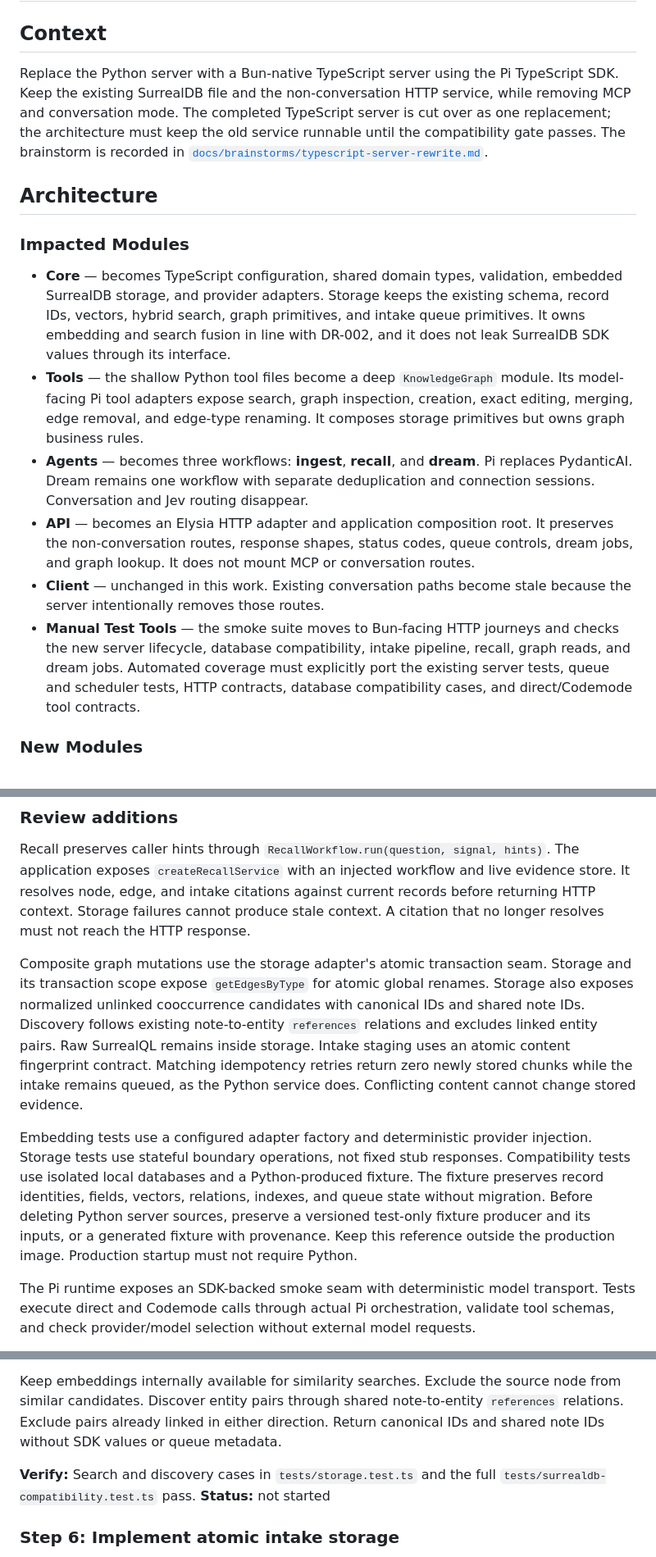
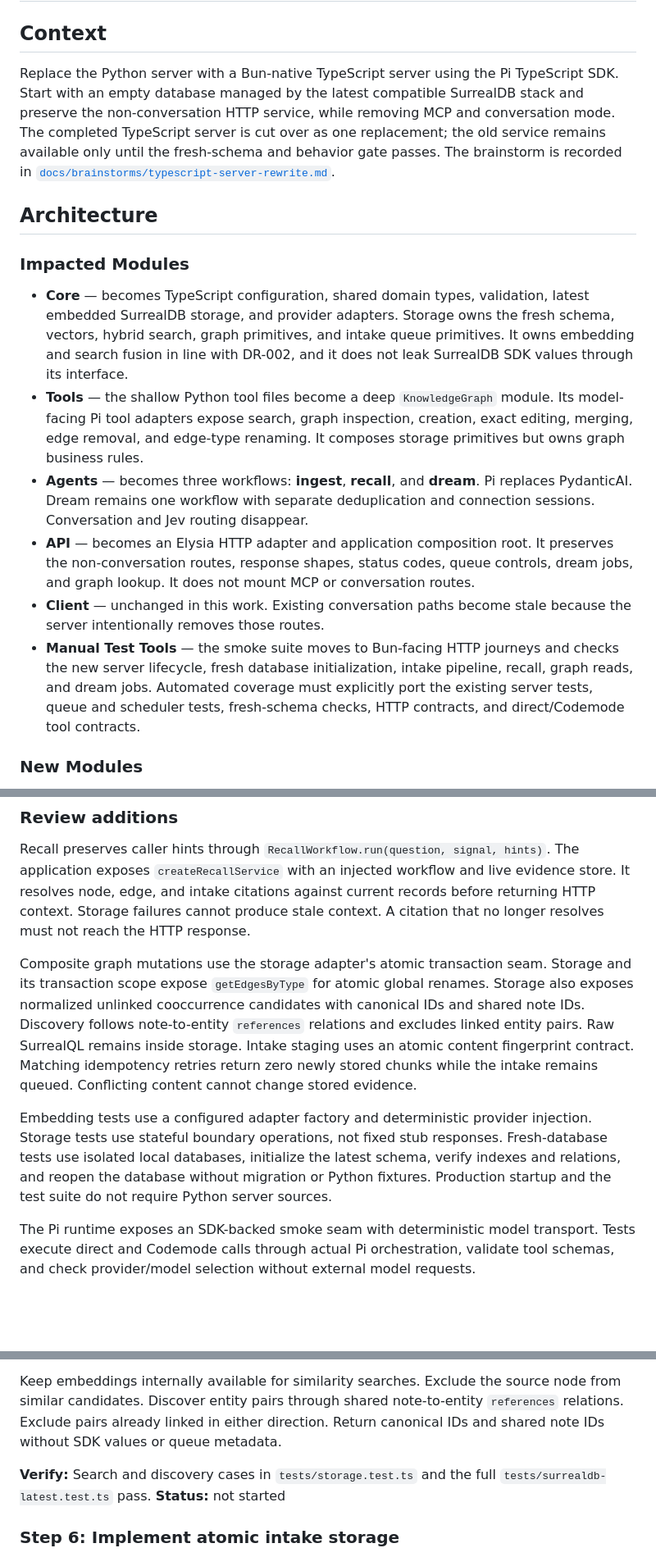
Before and after one commit to alennartz/second-brain, a Markdown page: docs/plans/typescript-server-rewrite.md, 3 parts joined by grey strips. Shown at 82% size. GitHub-like rendering; blank space fills up the shorter version.

```diff
--- a/docs/plans/typescript-server-rewrite.md
+++ b/docs/plans/typescript-server-rewrite.md
@@ -2,18 +2,18 @@
 
 ## Context
 
-Replace the Python server with a Bun-native TypeScript server using the Pi TypeScript SDK. Keep the existing SurrealDB file and the non-conversation HTTP service, while removing MCP and conversation mode. The completed TypeScript server is cut over as one replacement; the architecture must keep the old service runnable until the compatibility gate passes. The brainstorm is recorded in [`docs/brainstorms/typescript-server-rewrite.md`](../brainstorms/typescript-server-rewrite.md).
+Replace the Python server with a Bun-native TypeScript server using the Pi TypeScript SDK. Start with an empty database managed by the latest compatible SurrealDB stack and preserve the non-conversation HTTP service, while removing MCP and conversation mode. The completed TypeScript server is cut over as one replacement; the old service remains available only until the fresh-schema and behavior gate passes. The brainstorm is recorded in [`docs/brainstorms/typescript-server-rewrite.md`](../brainstorms/typescript-server-rewrite.md).
 
 ## Architecture
 
 ### Impacted Modules
 
-- **Core** — becomes TypeScript configuration, shared domain types, validation, embedded SurrealDB storage, and provider adapters. Storage keeps the existing schema, record IDs, vectors, hybrid search, graph primitives, and intake queue primitives. It owns embedding and search fusion in line with DR-002, and it does not leak SurrealDB SDK values through its interface.
+- **Core** — becomes TypeScript configuration, shared domain types, validation, latest embedded SurrealDB storage, and provider adapters. Storage owns the fresh schema, vectors, hybrid search, graph primitives, and intake queue primitives. It owns embedding and search fusion in line with DR-002, and it does not leak SurrealDB SDK values through its interface.
 - **Tools** — the shallow Python tool files become a deep `KnowledgeGraph` module. Its model-facing Pi tool adapters expose search, graph inspection, creation, exact editing, merging, edge removal, and edge-type renaming. It composes storage primitives but owns graph business rules.
 - **Agents** — becomes three workflows: **ingest**, **recall**, and **dream**. Pi replaces PydanticAI. Dream remains one workflow with separate deduplication and connection sessions. Conversation and Jev routing disappear.
 - **API** — becomes an Elysia HTTP adapter and application composition root. It preserves the non-conversation routes, response shapes, status codes, queue controls, dream jobs, and graph lookup. It does not mount MCP or conversation routes.
 - **Client** — unchanged in this work. Existing conversation paths become stale because the server intentionally removes those routes.
-- **Manual Test Tools** — the smoke suite moves to Bun-facing HTTP journeys and checks the new server lifecycle, database compatibility, intake pipeline, recall, graph reads, and dream jobs. Automated coverage must explicitly port the existing server tests, queue and scheduler tests, HTTP contracts, database compatibility cases, and direct/Codemode tool contracts.
+- **Manual Test Tools** — the smoke suite moves to Bun-facing HTTP journeys and checks the new server lifecycle, fresh database initialization, intake pipeline, recall, graph reads, and dream jobs. Automated coverage must explicitly port the existing server tests, queue and scheduler tests, fresh-schema checks, HTTP contracts, and direct/Codemode tool contracts.
 
 ### New Modules
 
@@ -228,9 +228,9 @@ Elysia uses the shared TypeBox schemas for JSON bodies, headers, path parameters
 
 Recall preserves caller hints through `RecallWorkflow.run(question, signal, hints)`. The application exposes `createRecallService` with an injected workflow and live evidence store. It resolves node, edge, and intake citations against current records before returning HTTP context. Storage failures cannot produce stale context. A citation that no longer resolves must not reach the HTTP response.
 
-Composite graph mutations use the storage adapter's atomic transaction seam. Storage and its transaction scope expose `getEdgesByType` for atomic global renames. Storage also exposes normalized unlinked cooccurrence candidates with canonical IDs and shared note IDs. Discovery follows existing note-to-entity `references` relations and excludes linked entity pairs. Raw SurrealQL remains inside storage. Intake staging uses an atomic content fingerprint contract. Matching idempotency retries return zero newly stored chunks while the intake remains queued, as the Python service does. Conflicting content cannot change stored evidence.
+Composite graph mutations use the storage adapter's atomic transaction seam. Storage and its transaction scope expose `getEdgesByType` for atomic global renames. Storage also exposes normalized unlinked cooccurrence candidates with canonical IDs and shared note IDs. Discovery follows note-to-entity `references` relations and excludes linked entity pairs. Raw SurrealQL remains inside storage. Intake staging uses an atomic content fingerprint contract. Matching idempotency retries return zero newly stored chunks while the intake remains queued. Conflicting content cannot change stored evidence.
 
-Embedding tests use a configured adapter factory and deterministic provider injection. Storage tests use stateful boundary operations, not fixed stub responses. Compatibility tests use isolated local databases and a Python-produced fixture. The fixture preserves record identities, fields, vectors, relations, indexes, and queue state without migration. Before deleting Python server sources, preserve a versioned test-only fixture producer and its inputs, or a generated fixture with provenance. Keep this reference outside the production image. Production startup must not require Python.
+Embedding tests use a configured adapter factory and deterministic provider injection. Storage tests use stateful boundary operations, not fixed stub responses. Fresh-database tests use isolated local databases, initialize the latest schema, verify indexes and relations, and reopen the database without migration or Python fixtures. Production startup and the test suite do not require Python server sources.
 
 The Pi runtime exposes an SDK-backed smoke seam with deterministic model transport. Tests execute direct and Codemode calls through actual Pi orchestration, validate tool schemas, and check provider/model selection without external model requests.
 
@@ -390,7 +390,7 @@ Implement `searchCandidates`, `findSimilarCandidates`, `searchIntakeChunks`, and
 
 Keep embeddings internally available for similarity searches. Exclude the source node from similar candidates. Discover entity pairs through shared note-to-entity `references` relations. Exclude pairs already linked in either direction. Return canonical IDs and shared note IDs without SDK values or queue metadata.
 
-**Verify:** Search and discovery cases in `tests/storage.test.ts` and the full `tests/surrealdb-compatibility.test.ts` pass.
+**Verify:** Search and discovery cases in `tests/storage.test.ts` and the full `tests/surrealdb-latest.test.ts` pass.
 **Status:** not started
 
 ### Step 6: Implement atomic intake storage
```
Also changed, not shown: other parts of docs/plans/typescript-server-rewrite.md (+16 -16 lines), docs/brainstorms/typescript-server-rewrite.md (+7 -7 lines).
